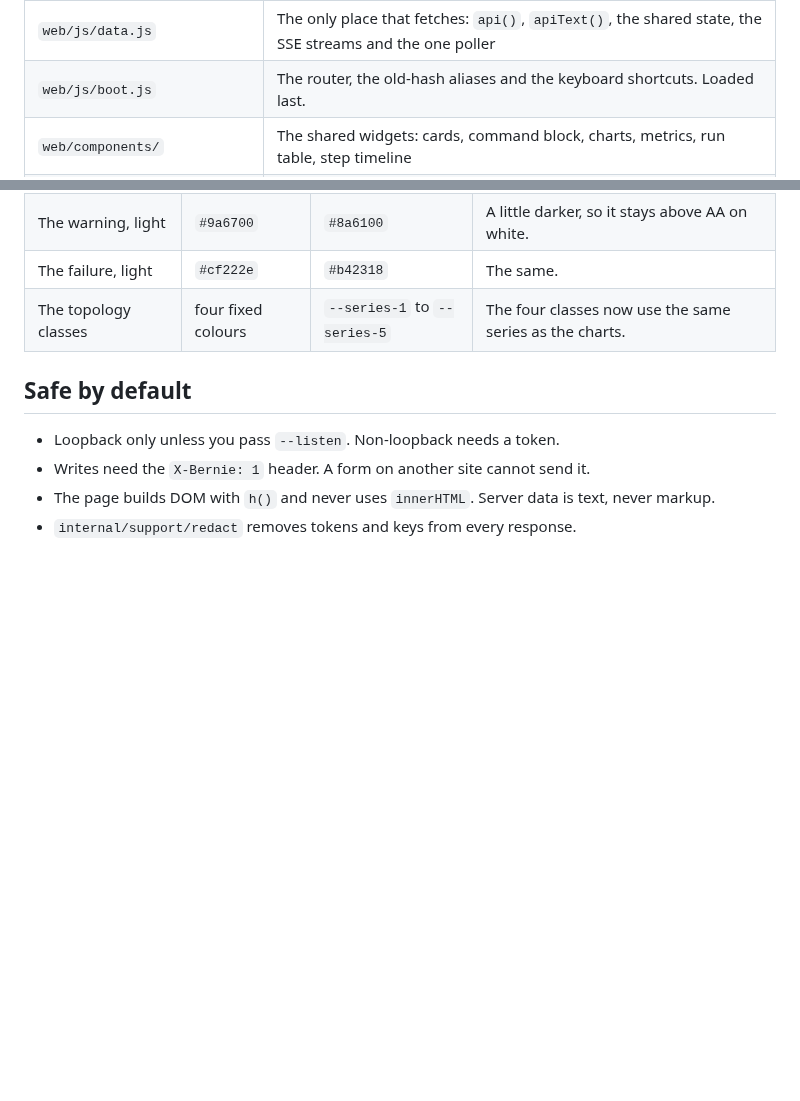
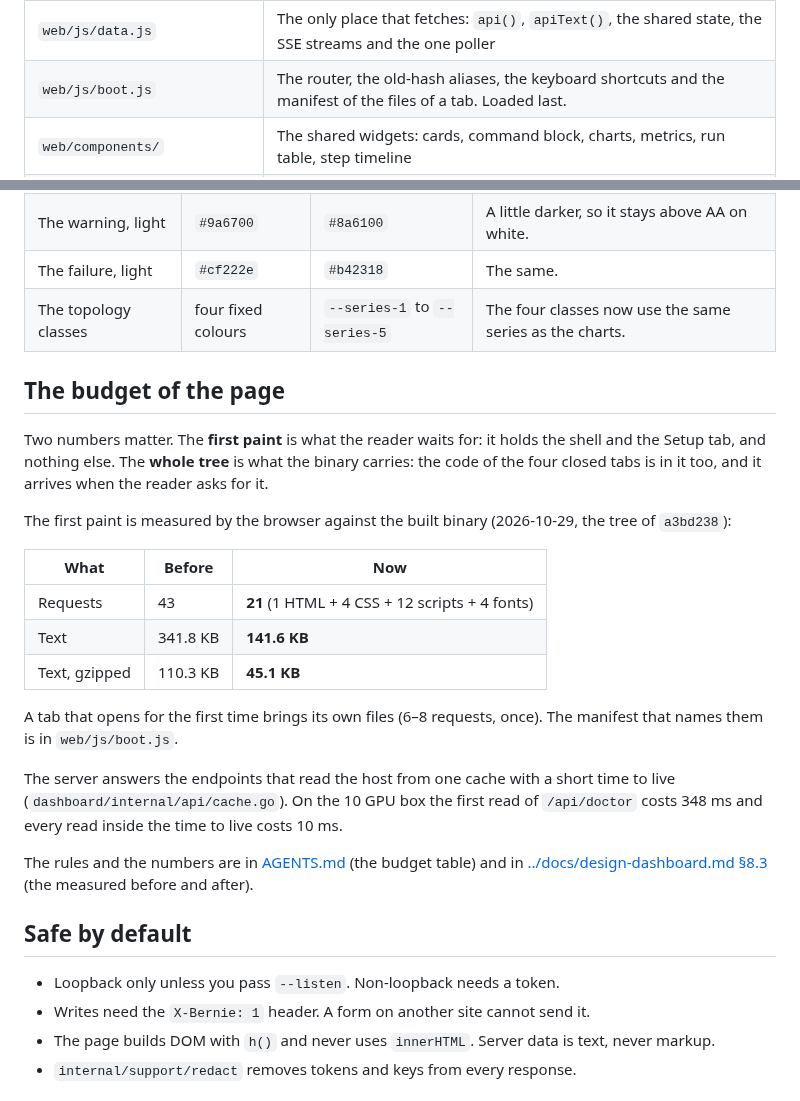
Before and after one commit to opengfx1030/bernie, a Markdown page: dashboard/README.md, 2 parts joined by grey strips. Rendered like a GitHub page; blank space fills up the shorter version.

```diff
--- a/dashboard/README.md
+++ b/dashboard/README.md
@@ -67,7 +67,7 @@ flowchart LR
 | `web/js/core.js` | The DOM and formatting primitives: `h()`, `put()`, `bytes()`, `num()` |
 | `web/js/shell.js` | The page-wide controls: the toast, the copy handler, the theme, the Advanced panels, the run status pill and the tab counts |
 | `web/js/data.js` | The only place that fetches: `api()`, `apiText()`, the shared state, the SSE streams and the one poller |
-| `web/js/boot.js` | The router, the old-hash aliases and the keyboard shortcuts. Loaded last. |
+| `web/js/boot.js` | The router, the old-hash aliases, the keyboard shortcuts and the manifest of the files of a tab. Loaded last. |
 | `web/components/` | The shared widgets: cards, command block, charts, metrics, run table, step timeline |
 | `web/views/<tab>/` | One file per concern of a tab: `viewSetup`, `viewDashboard`, `viewBenchmark`, `viewLogs`, `viewClassic` |
 | `web/fonts/` | The self-hosted fonts (Latin subsets, OFL): Montserrat, Inter, JetBrains Mono. No CDN. |
@@ -240,6 +240,34 @@ What changed on purpose when the palette was rebuilt:
 | The failure, light | `#cf222e` | `#b42318` | The same. |
 | The topology classes | four fixed colours | `--series-1` to `--series-5` | The four classes now use the same series as the charts. |
 
+## The budget of the page
+
+Two numbers matter. The **first paint** is what the reader waits for: it
+holds the shell and the Setup tab, and nothing else. The **whole tree** is
+what the binary carries: the code of the four closed tabs is in it too, and
+it arrives when the reader asks for it.
+
+The first paint is measured by the browser against the built binary
+(2026-10-29, the tree of `a3bd238`):
+
+| What | Before | Now |
+|---|---|---|
+| Requests | 43 | **21** (1 HTML + 4 CSS + 12 scripts + 4 fonts) |
+| Text | 341.8 KB | **141.6 KB** |
+| Text, gzipped | 110.3 KB | **45.1 KB** |
+
+A tab that opens for the first time brings its own files (6–8 requests,
+once). The manifest that names them is in `web/js/boot.js`.
+
+The server answers the endpoints that read the host from one cache with a
+short time to live (`dashboard/internal/api/cache.go`). On the 10 GPU box
+the first read of `/api/doctor` costs 348 ms and every read inside the
+time to live costs 10 ms.
+
+The rules and the numbers are in [AGENTS.md](AGENTS.md) (the budget table)
+and in [../docs/design-dashboard.md §8.3](../docs/design-dashboard.md#83-performance)
+(the measured before and after).
+
 ## Safe by default
 
 - Loopback only unless you pass `--listen`. Non-loopback needs a token.
```
Also changed, not shown: dashboard/AGENTS.md (+20 -7 lines).
